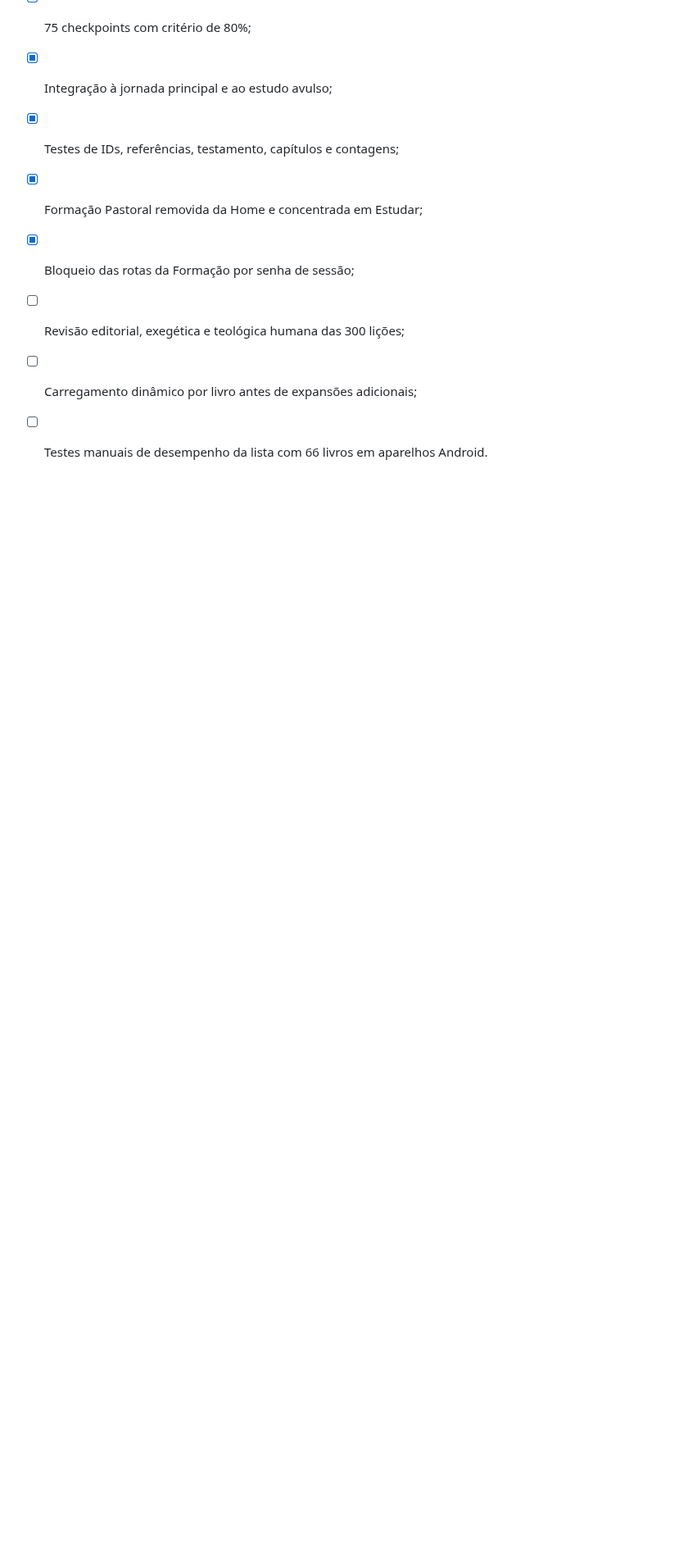
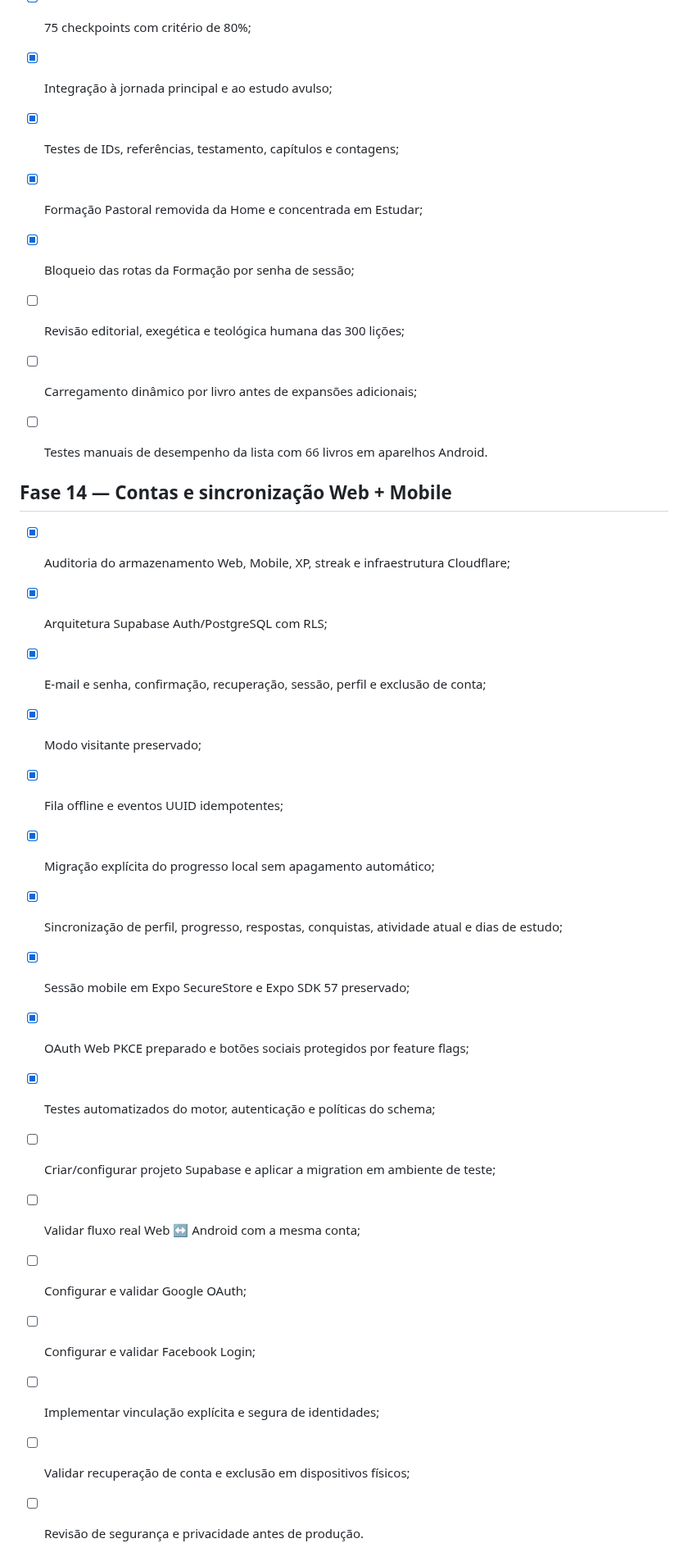
Before and after one commit to viniciusliniker1-spec/Bibliolingo, a Markdown page: ROADMAP.md, the part around the change. Shown at 82% size. Rendered like a GitHub page; blank space fills up the shorter version.

```diff
--- a/ROADMAP.md
+++ b/ROADMAP.md
@@ -214,3 +214,24 @@
 - [ ] Revisão editorial, exegética e teológica humana das 300 lições;
 - [ ] Carregamento dinâmico por livro antes de expansões adicionais;
 - [ ] Testes manuais de desempenho da lista com 66 livros em aparelhos Android.
+
+
+## Fase 14 — Contas e sincronização Web + Mobile
+
+- [x] Auditoria do armazenamento Web, Mobile, XP, streak e infraestrutura Cloudflare;
+- [x] Arquitetura Supabase Auth/PostgreSQL com RLS;
+- [x] E-mail e senha, confirmação, recuperação, sessão, perfil e exclusão de conta;
+- [x] Modo visitante preservado;
+- [x] Fila offline e eventos UUID idempotentes;
+- [x] Migração explícita do progresso local sem apagamento automático;
+- [x] Sincronização de perfil, progresso, respostas, conquistas, atividade atual e dias de estudo;
+- [x] Sessão mobile em Expo SecureStore e Expo SDK 57 preservado;
+- [x] OAuth Web PKCE preparado e botões sociais protegidos por feature flags;
+- [x] Testes automatizados do motor, autenticação e políticas do schema;
+- [ ] Criar/configurar projeto Supabase e aplicar a migration em ambiente de teste;
+- [ ] Validar fluxo real Web ↔ Android com a mesma conta;
+- [ ] Configurar e validar Google OAuth;
+- [ ] Configurar e validar Facebook Login;
+- [ ] Implementar vinculação explícita e segura de identidades;
+- [ ] Validar recuperação de conta e exclusão em dispositivos físicos;
+- [ ] Revisão de segurança e privacidade antes de produção.
```
Also changed, not shown: PROJECT.md (+11 -0 lines), README.md (+7 -0 lines).
